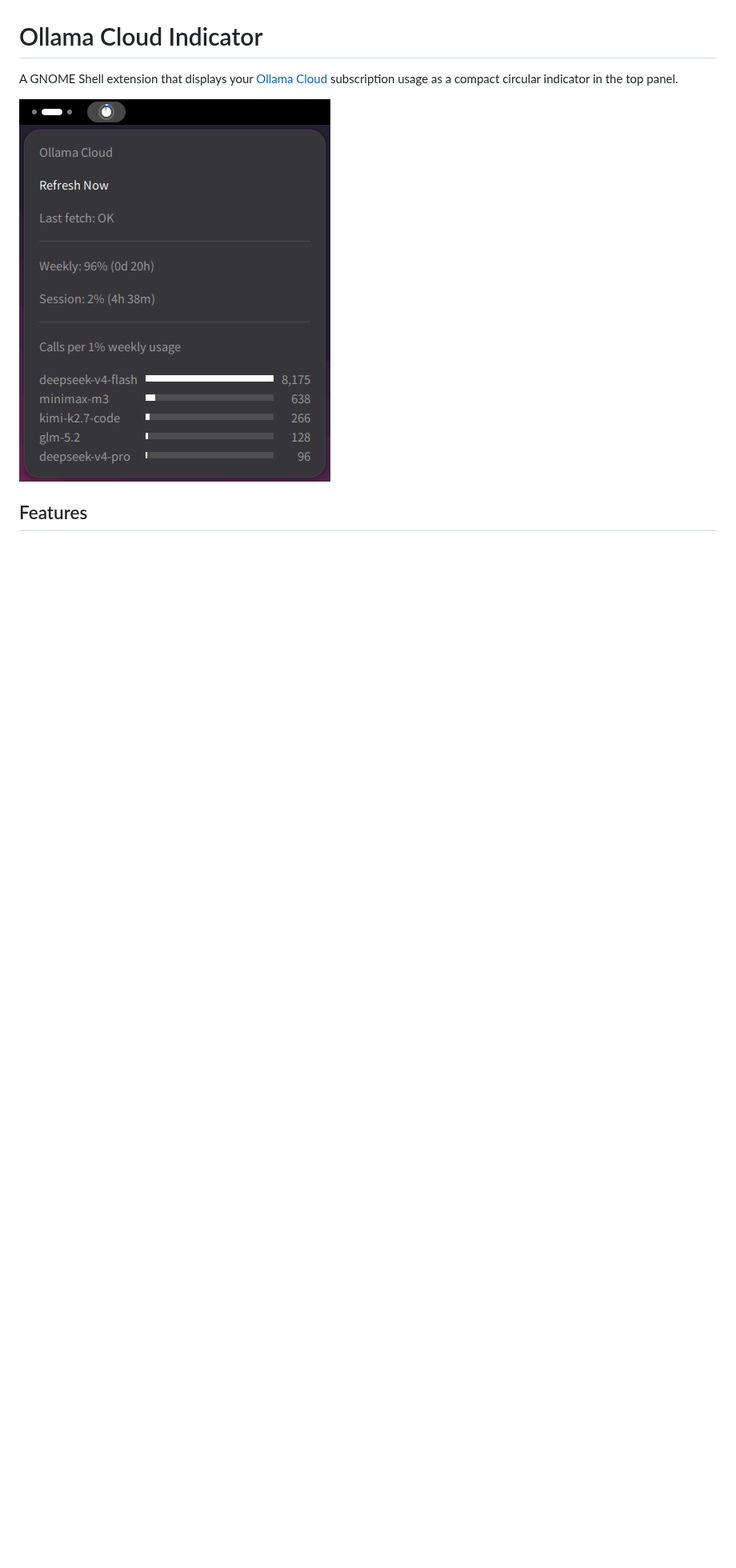
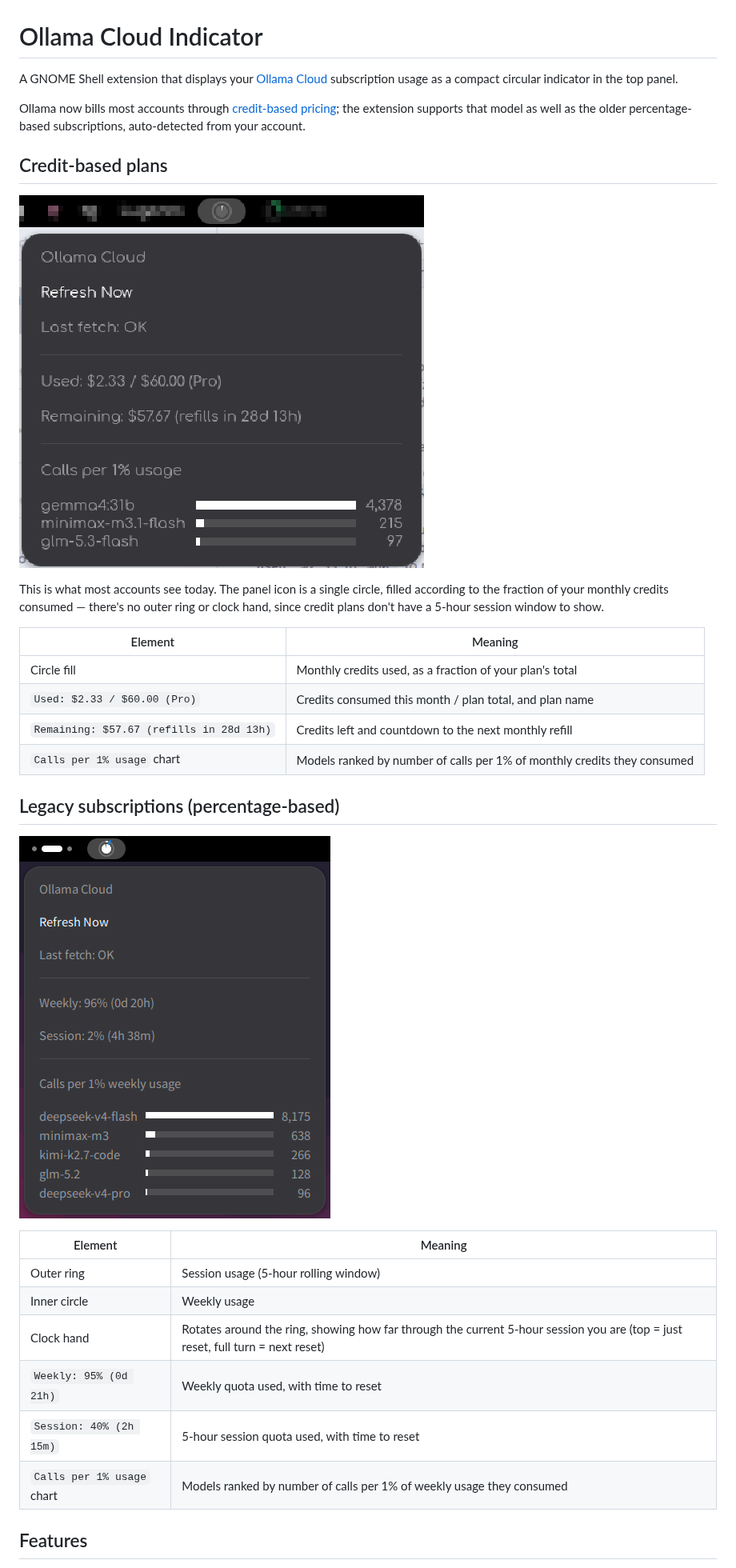
Before and after one commit to LaneSun/ollama-usage, a Markdown page: README.md, the part around one of its changes. Shown at 80% size. Rendered like a GitHub page; pictures changed too: screenshot-credits.png (added); blank space fills up the shorter version.

```diff
--- a/README.md
+++ b/README.md
@@ -2,7 +2,33 @@
 
 A GNOME Shell extension that displays your [Ollama Cloud](https://ollama.com) subscription usage as a compact circular indicator in the top panel.
 
-![Screenshot](screenshot.png)
+Ollama now bills most accounts through [credit-based pricing](https://ollama.com/blog/transparent-pricing); the extension supports that model as well as the older percentage-based subscriptions, auto-detected from your account.
+
+## Credit-based plans
+
+![Credit plan popup](screenshot-credits.png)
+
+This is what most accounts see today. The panel icon is a single circle, filled according to the fraction of your monthly credits consumed — there's no outer ring or clock hand, since credit plans don't have a 5-hour session window to show.
+
+| Element | Meaning |
+|---------|---------|
+| Circle fill | Monthly credits used, as a fraction of your plan's total |
+| `Used: $2.33 / $60.00 (Pro)` | Credits consumed this month / plan total, and plan name |
+| `Remaining: $57.67 (refills in 28d 13h)` | Credits left and countdown to the next monthly refill |
+| `Calls per 1% usage` chart | Models ranked by number of calls per 1% of monthly credits they consumed |
+
+## Legacy subscriptions (percentage-based)
+
+![Legacy plan popup](screenshot.png)
+
+| Element | Meaning |
+|---------|---------|
+| Outer ring | Session usage (5-hour rolling window) |
+| Inner circle | Weekly usage |
+| Clock hand | Rotates around the ring, showing how far through the current 5-hour session you are (top = just reset, full turn = next reset) |
+| `Weekly: 95% (0d 21h)` | Weekly quota used, with time to reset |
+| `Session: 40% (2h 15m)` | 5-hour session quota used, with time to reset |
+| `Calls per 1% usage` chart | Models ranked by number of calls per 1% of weekly usage they consumed |
 
 ## Features
 
```
Also changed, not shown: other parts of README.md (+15 -9 lines), 1 other file.
